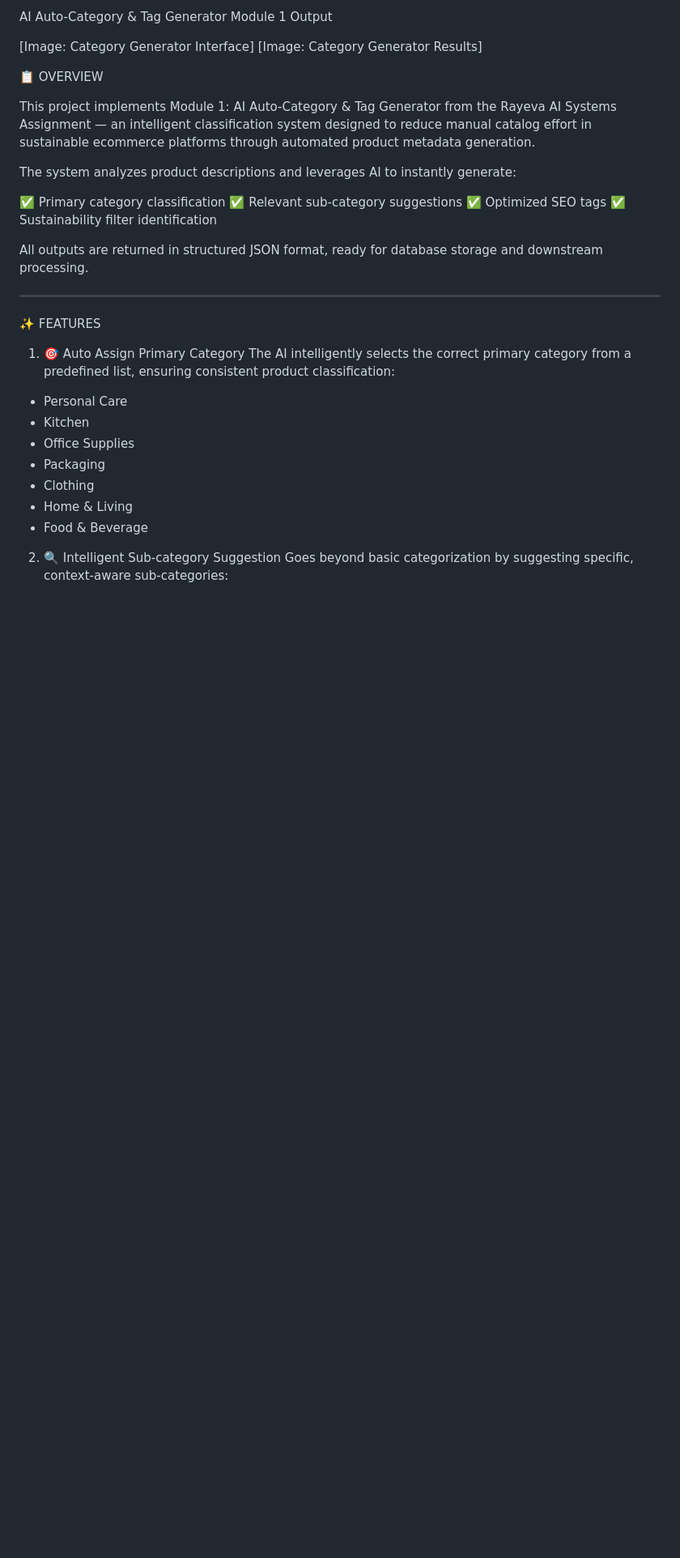
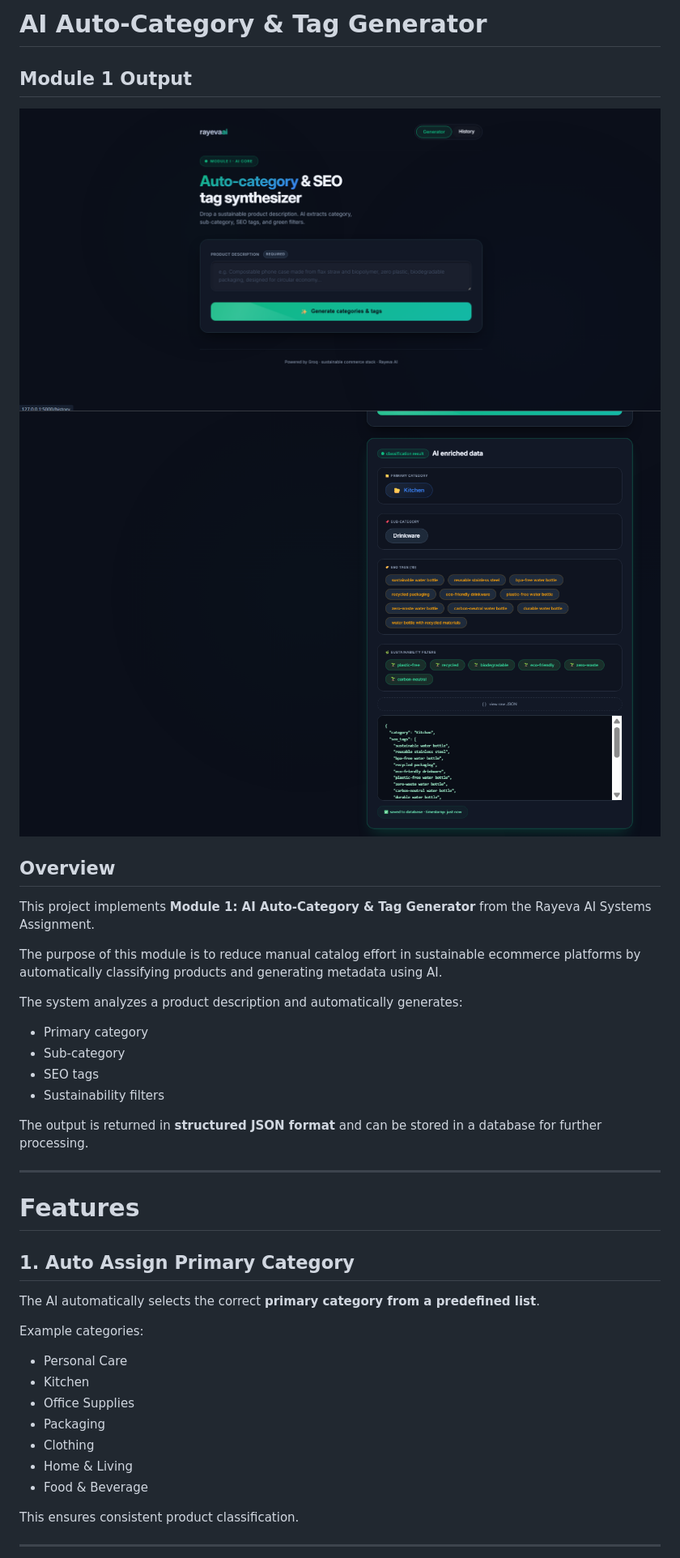
Before and after one commit to dhruvpatil1215/Reyena-ai, a Markdown page: README.md, the part around one of its changes. Shown at 81% size. Rendered like a GitHub page; blank space fills up the shorter version.

```diff
--- a/README.md
+++ b/README.md
@@ -1,36 +1,42 @@
-AI Auto-Category & Tag Generator
-Module 1 Output
+# AI Auto-Category & Tag Generator
+## Module 1 Output
 
-[Image: Category Generator Interface]
-[Image: Category Generator Results]
+![Category Generator](Image.png)
+![Category Generator](imag1.png)
+## Overview
 
-📋 OVERVIEW
+This project implements **Module 1: AI Auto-Category & Tag Generator** from the Rayeva AI Systems Assignment.
 
-This project implements Module 1: AI Auto-Category & Tag Generator from the Rayeva AI Systems Assignment — an intelligent classification system designed to reduce manual catalog effort in sustainable ecommerce platforms through automated product metadata generation.
+The purpose of this module is to reduce manual catalog effort in sustainable ecommerce platforms by automatically classifying products and generating metadata using AI.
 
-The system analyzes product descriptions and leverages AI to instantly generate:
+The system analyzes a product description and automatically generates:
 
-✅ Primary category classification
-✅ Relevant sub-category suggestions
-✅ Optimized SEO tags
-✅ Sustainability filter identification
+* Primary category
+* Sub-category
+* SEO tags
+* Sustainability filters
 
-All outputs are returned in structured JSON format, ready for database storage and downstream processing.
+The output is returned in **structured JSON format** and can be stored in a database for further processing.
 
 ---
 
-✨ FEATURES
+# Features
 
-1. 🎯 Auto Assign Primary Category
-The AI intelligently selects the correct primary category from a predefined list, ensuring consistent product classification:
+## 1. Auto Assign Primary Category
 
-- Personal Care
-- Kitchen
-- Office Supplies
-- Packaging
-- Clothing
-- Home & Living
-- Food & Beverage
+The AI automatically selects the correct **primary category from a predefined list**.
 
-2. 🔍 Intelligent Sub-category Suggestion
-Goes beyond basic categorization by suggesting specific, context-aware sub-categories:
+Example categories:
+
+* Personal Care
+* Kitchen
+* Office Supplies
+* Packaging
+* Clothing
+* Home & Living
+* Food & Beverage
+
+This ensures consistent product classification.
+
+---
+
```
Also changed, not shown: other parts of README.md (+149 -179 lines).
